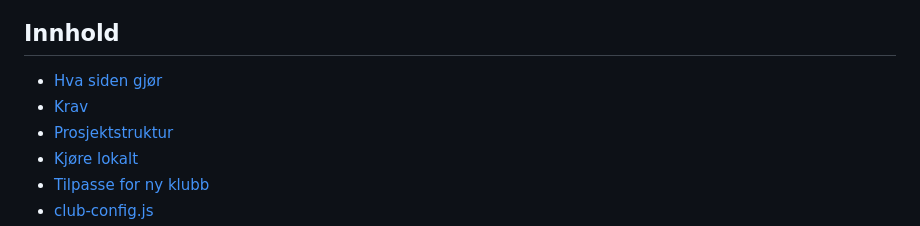
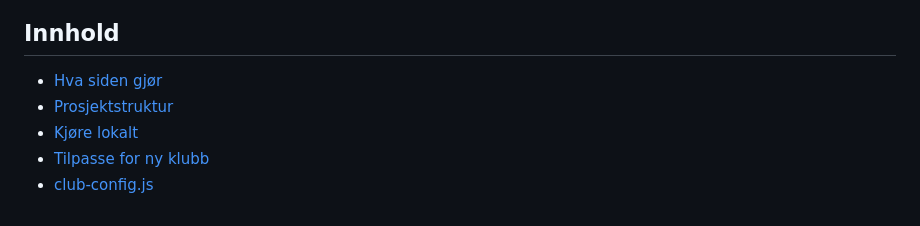
Before and after one commit to hegullak/whistleblower-prototype, a Markdown page: README.md, the part around the change. Drawn GitHub-style.

```diff
--- a/README.md
+++ b/README.md
@@ -8,7 +8,6 @@ Statisk informasjonsside for varsling via [MittVarsel](https://portal.mittvarsel
 ## Innhold
 
 - [Hva siden gjør](#hva-siden-gjør)
-- [Krav](#krav)
 - [Prosjektstruktur](#prosjektstruktur)
 - [Kjøre lokalt](#kjøre-lokalt)
 - [Tilpasse for ny klubb](#tilpasse-for-ny-klubb)
```
Also changed, not shown: README.en.md (+0 -1 lines).
